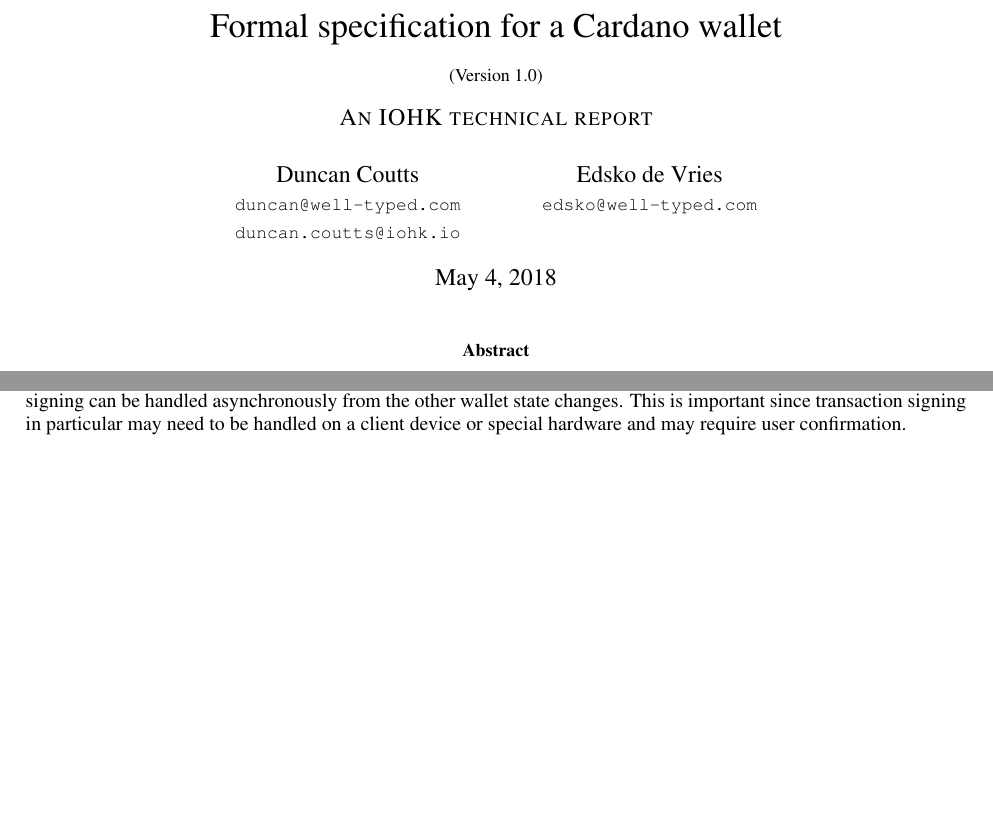
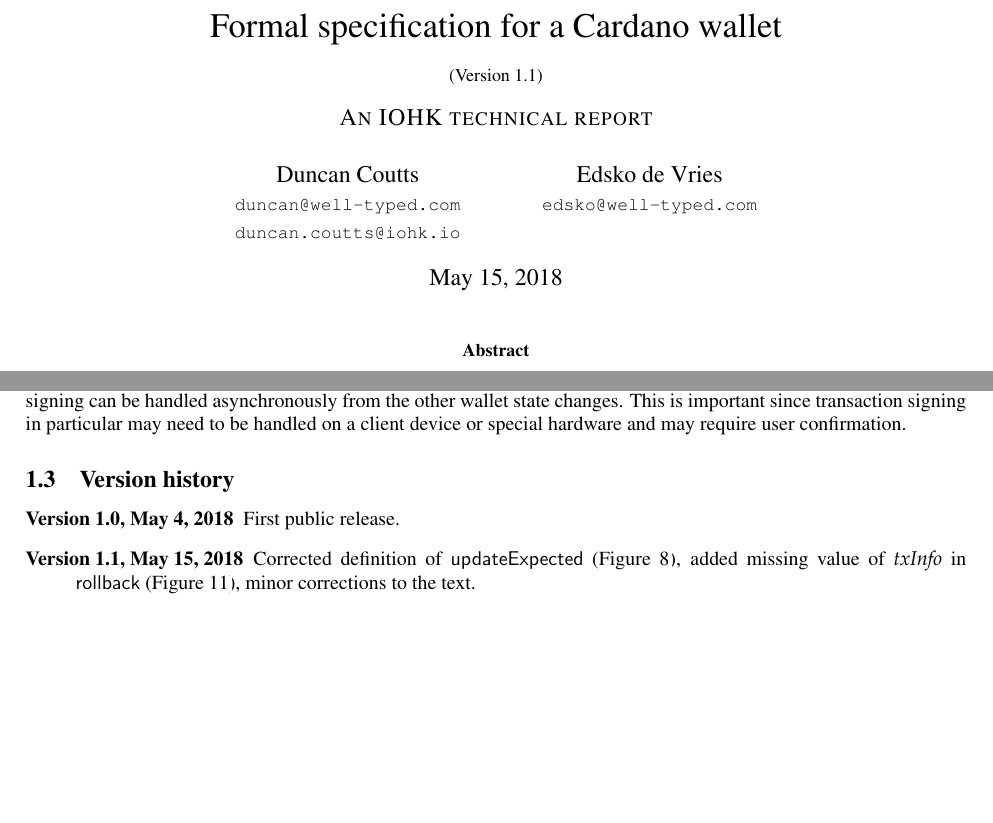
Before and after one commit to input-output-hk/cardano-wallet-legacy, a LaTeX paper (docs/spec.tex): two parts of pages 1 and 2 of 35, joined at a grey line, cut so that both start at the same text, the shorter picture padded with empty space. Compiled offline with pdfLaTeX.

Commit message:
[CBR-266] Add version history

```diff
--- a/docs/spec.tex
+++ b/docs/spec.tex
@@ -68,12 +68,12 @@
 \begin{document}
 
 \title{Formal specification for a Cardano wallet \\
-       {\small (Version 1.0)} \\
+       {\small (Version 1.1)} \\
        {\large \sc An IOHK technical report}}
 \author{Duncan Coutts \\ {\small \texttt{duncan@well-typed.com}} \\
                          {\small \texttt{duncan.coutts@iohk.io}}
    \and Edsko de Vries \\ {\small \texttt{edsko@well-typed.com}}}
-\date{May 4, 2018}
+\date{May 15, 2018}
 
 \maketitle
 
@@ -202,6 +202,17 @@
 handled asynchronously from the other wallet state changes. This is important
 since transaction signing in particular may need to be handled on a client
 device or special hardware and may require user confirmation.
+
+\subsection{Version history}
+
+\begin{description}
+\item[Version 1.0, May 4, 2018] First public release.
+
+\item[Version 1.1, May 15, 2018] Corrected definition of
+$\mathsf{updateExpected}$ (Figure~\ref{fig:model_with_expected_UTxO}), added
+missing value of $\mathit{txInfo}$ in $\mathsf{rollback}$
+(Figure~\ref{fig:tracking_metadata}), minor corrections to the text.
+\end{description}
 
 \pagebreak
 \tableofcontents
```
Also changed, not shown: docs/spec.tex (2 more changed lines).
